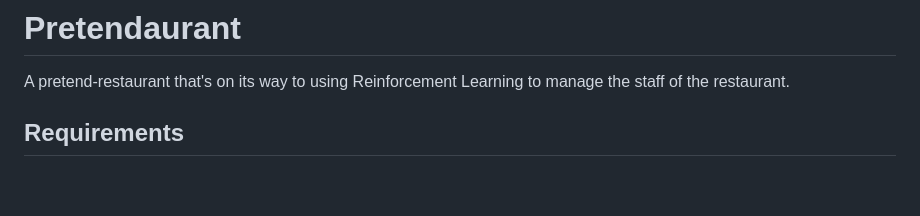
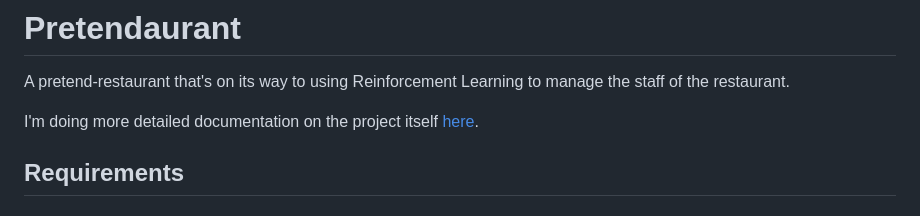
Before and after one commit to jaywhy13/pretendaurant, a Markdown page: README.md, the part around the change. Rendered like a GitHub page; blank space fills up the shorter version.

Commit message:
Added some basic developer docs

```diff
--- a/README.md
+++ b/README.md
@@ -1,6 +1,8 @@
 # Pretendaurant
 
 A pretend-restaurant that's on its way to using Reinforcement Learning to manage the staff of the restaurant.
+
+I'm doing more detailed documentation on the project itself [here](./docs/developer.md).
 
 ## Requirements
 
```
Also changed, not shown: docs/developer.md (added, +16 -0 lines).
